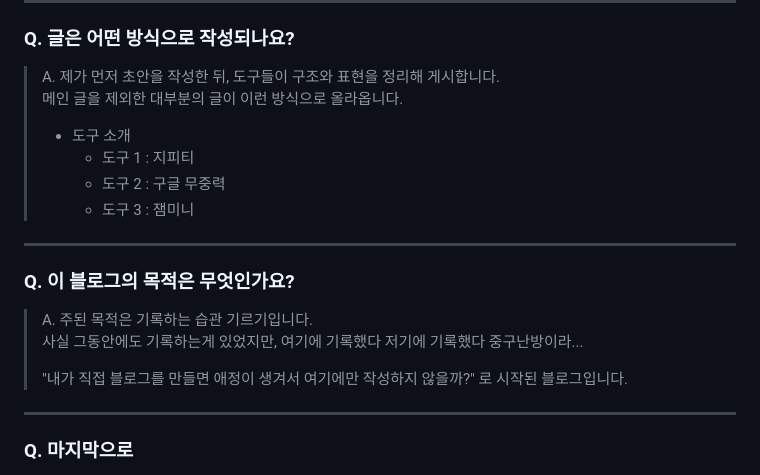
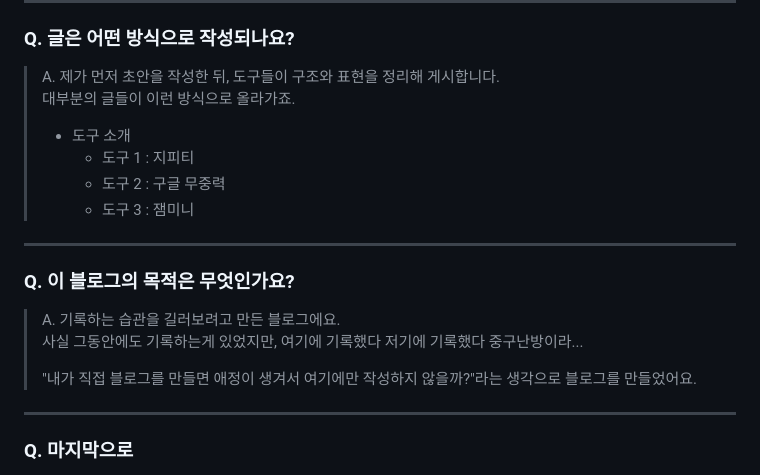
Before and after one commit to theman001/IT-Security_Blog, a Markdown page: public/static/main.md, the part around the change. Drawn GitHub-style.

```diff
--- a/public/static/main.md
+++ b/public/static/main.md
@@ -30,7 +30,7 @@
 ### **Q. 글은 어떤 방식으로 작성되나요?**
 > A. 제가 먼저 초안을 작성한 뒤,
 > 도구들이 구조와 표현을 정리해 게시합니다.
-> 메인 글을 제외한 대부분의 글이 이런 방식으로 올라옵니다.
+> 대부분의 글들이 이런 방식으로 올라가죠.
 >
 > * 도구 소개
 >    - 도구 1 : 지피티
@@ -40,10 +40,10 @@
 ---
 
 ### **Q. 이 블로그의 목적은 무엇인가요?**
-> A. 주된 목적은 기록하는 습관 기르기입니다.
+> A. 기록하는 습관을 길러보려고 만든 블로그에요.
 > 사실 그동안에도 기록하는게 있었지만, 여기에 기록했다 저기에 기록했다 중구난방이라...
 >
-> "내가 직접 블로그를 만들면 애정이 생겨서 여기에만 작성하지 않을까?" 로 시작된 블로그입니다.
+> "내가 직접 블로그를 만들면 애정이 생겨서 여기에만 작성하지 않을까?"라는 생각으로 블로그를 만들었어요.
 
 ---
 
```
